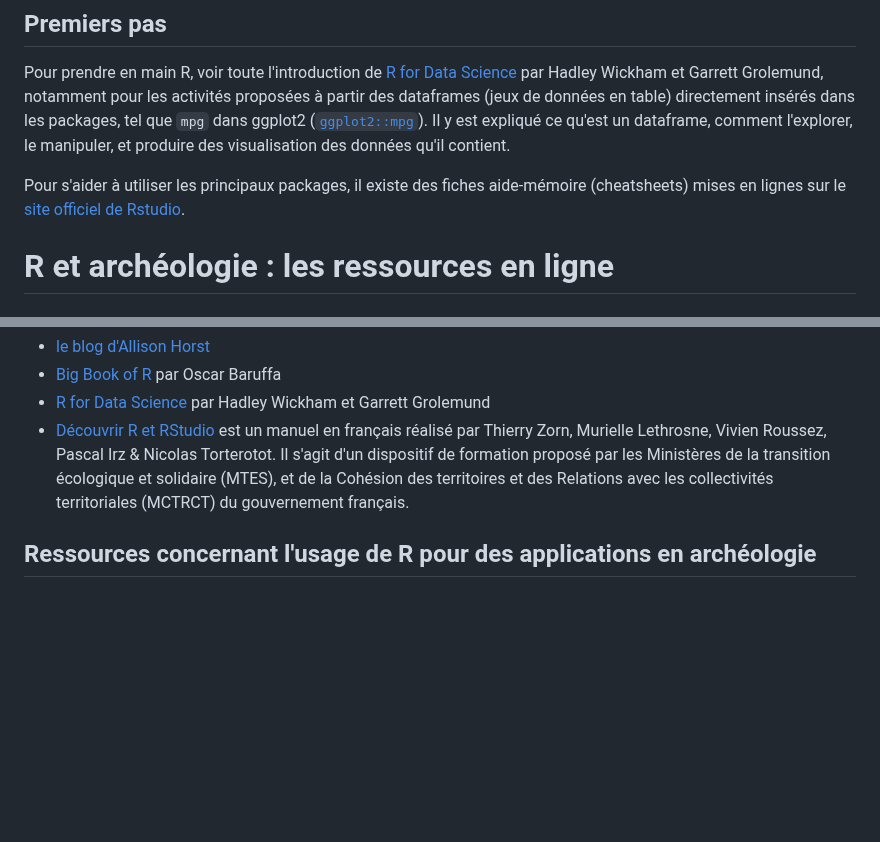
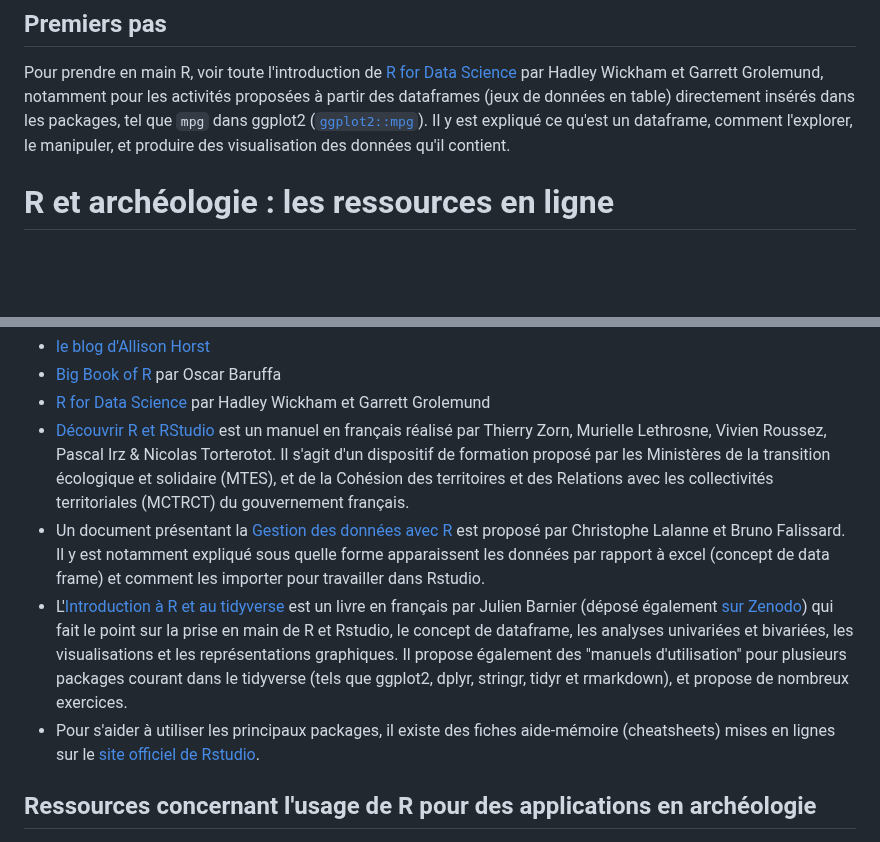
Before and after one commit to ALVignoles/R-pour-archeologues, a Markdown page: README.md, 2 parts joined by grey strips. Drawn GitHub-style; blank space fills up the shorter version.

```diff
--- a/README.md
+++ b/README.md
@@ -34,9 +34,6 @@ Les packages devront être activés à chaque début de session R avec ces même
 ## Premiers pas
 Pour prendre en main R, voir toute l'introduction de [R for Data Science](https://r4ds.had.co.nz/index.html) par Hadley Wickham et Garrett Grolemund, notamment pour les activités proposées à partir des dataframes (jeux de données en table) directement insérés dans les packages, tel que `mpg` dans ggplot2 ([`ggplot2::mpg`](https://ggplot2.tidyverse.org/reference/mpg.html)). Il y est expliqué ce qu'est un dataframe, comment l'explorer, le manipuler, et produire des visualisation des données qu'il contient.
 
-Pour s'aider à utiliser les principaux packages, il existe des fiches aide-mémoire (cheatsheets) mises en lignes sur le [site officiel de Rstudio](https://www.rstudio.com/resources/cheatsheets/).
-
-
 # R et archéologie : les ressources en ligne
 ## Ressources en ligne sur l'usage générique de R
 Voici quelques ressources pour découvrir le fonctionnement général de R et R studio :
@@ -44,6 +41,9 @@ Voici quelques ressources pour découvrir le fonctionnement général de R et R
 - [Big Book of R](https://www.bigbookofr.com/) par Oscar Baruffa
 - [R for Data Science](https://r4ds.had.co.nz/index.html) par Hadley Wickham et Garrett Grolemund
 - [Découvrir R et RStudio](https://mtes-mct.github.io/parcours_r_socle_introduction/) est un manuel en français réalisé par Thierry Zorn, Murielle Lethrosne, Vivien Roussez, Pascal Irz & Nicolas Torterotot. Il s'agit d'un dispositif de formation proposé par les Ministères de la transition écologique et solidaire (MTES), et de la Cohésion des territoires et des Relations avec les collectivités territoriales (MCTRCT) du gouvernement français.
+- Un document présentant la [Gestion des données avec R](https://lms.fun-mooc.fr/c4x/UPSUD/42001S02/asset/data-management.html) est proposé par Christophe Lalanne et Bruno Falissard. Il y est notamment expliqué sous quelle forme apparaissent les données par rapport à excel (concept de data frame) et comment les importer pour travailler dans Rstudio.
+- L'[Introduction à R et au tidyverse](https://juba.github.io/tidyverse/) est un livre en français par Julien Barnier (déposé également [sur Zenodo](https://doi.org/10.5281/zenodo.6382599)) qui fait le point sur la prise en main de R et Rstudio, le concept de dataframe, les analyses univariées et bivariées, les visualisations et les représentations graphiques. Il propose également des "manuels d'utilisation" pour plusieurs packages courant dans le tidyverse (tels que ggplot2, dplyr, stringr, tidyr et rmarkdown), et propose de nombreux exercices.
+- Pour s'aider à utiliser les principaux packages, il existe des fiches aide-mémoire (cheatsheets) mises en lignes sur le [site officiel de Rstudio](https://www.rstudio.com/resources/cheatsheets/).
 
 ## Ressources concernant l'usage de R pour des applications en archéologie
 - [Ben Marwick](https://github.com/benmarwick) est professeur à l'Université de Washington et est l'un des archéologues les plus actifs dans le développement de pratiques liées à l' "ouverture" des données et à la reproductibilité des analyses et codes sources.
```
